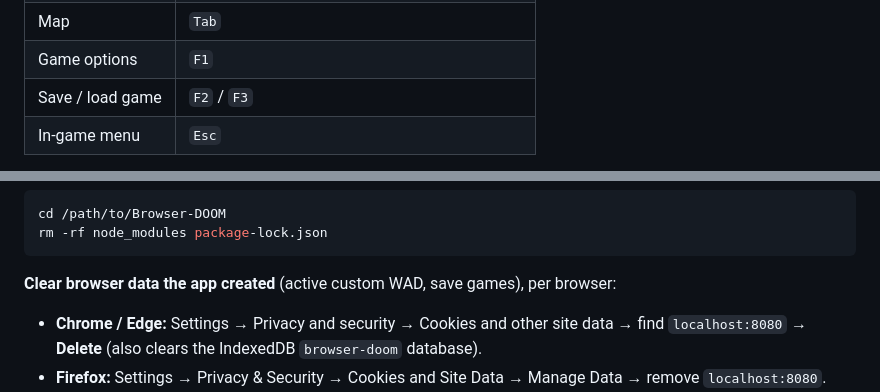
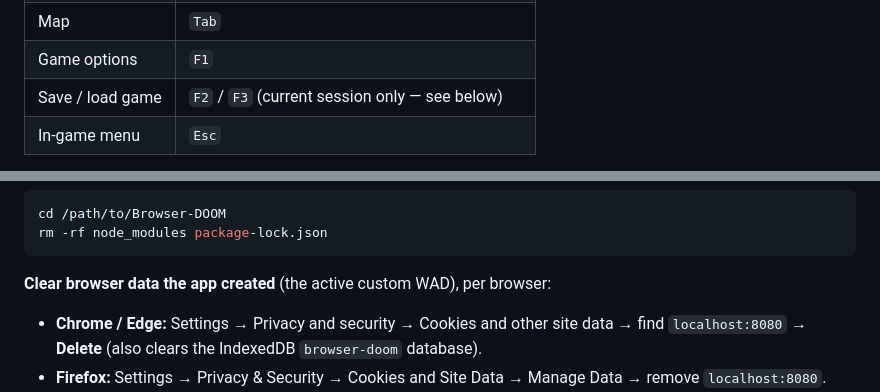
Before and after one commit to lofihippo/Browser-DOOM, a Markdown page: README.md, 2 parts joined by grey strips. GitHub-like rendering.

````diff
--- a/README.md
+++ b/README.md
@@ -85,7 +83,7 @@ custom IWAD.
 | Strafe              | `Alt` |
 | Map                 | `Tab` |
 | Game options        | `F1` |
-| Save / load game    | `F2` / `F3` |
+| Save / load game    | `F2` / `F3` (current session only — see below) |
 | In-game menu        | `Esc` |
 
 > This source port is based on the classic DOOM engine, which turns horizontally —
@@ -187,7 +186,7 @@ cd /path/to/Browser-DOOM
 rm -rf node_modules package-lock.json
 ```
 
-**Clear browser data the app created** (active custom WAD, save games), per browser:
+**Clear browser data the app created** (the active custom WAD), per browser:
 
 - **Chrome / Edge:** Settings → Privacy and security → Cookies and other site data →
   find `localhost:8080` → **Delete** (also clears the IndexedDB `browser-doom` database).
````
Also changed, not shown: other parts of README.md (+8 -4 lines).
